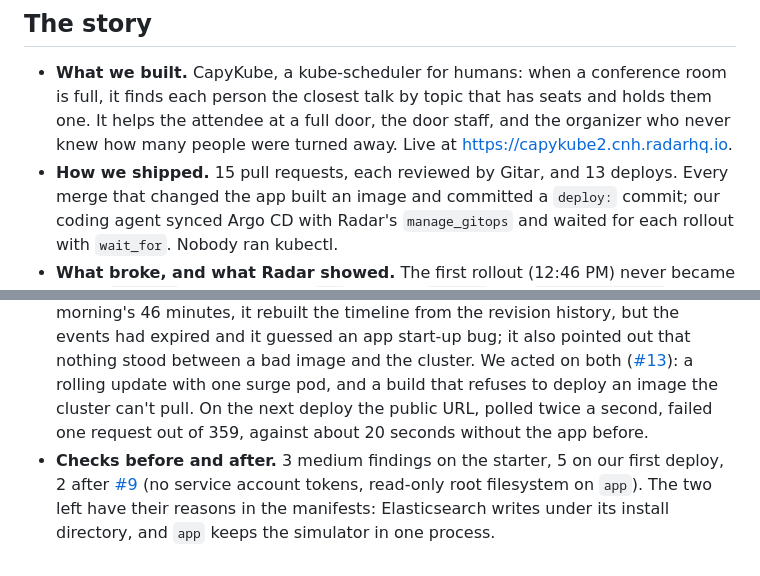
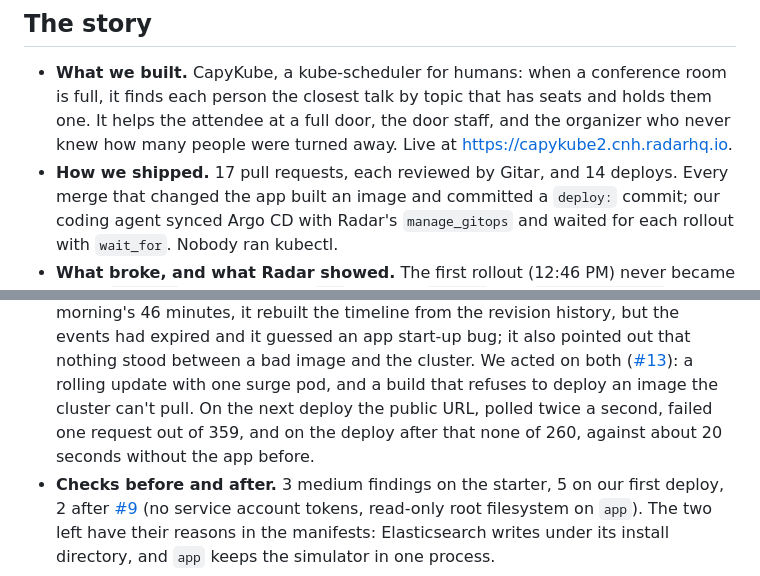
Before and after one commit to chinesepowered/hack-slc, a Markdown page: STORY.md, 2 parts joined by grey strips. Rendered like a GitHub page.

```diff
--- a/STORY.md
+++ b/STORY.md
@@ -21,7 +21,7 @@ https://app.radarhq.io/checks?scope=b6tBbVG5WFw&namespace=team-capykube2
   that has seats and holds them one. It helps the attendee at a full door,
   the door staff, and the organizer who never knew how many people were
   turned away. Live at https://capykube2.cnh.radarhq.io.
-- **How we shipped.** 15 pull requests, each reviewed by Gitar, and 13
+- **How we shipped.** 17 pull requests, each reviewed by Gitar, and 14
   deploys. Every merge that changed the app built an image and
   committed a `deploy:` commit; our coding agent synced Argo CD with Radar's
   `manage_gitops` and waited for each rollout with `wait_for`. Nobody ran
@@ -42,8 +42,8 @@ https://app.radarhq.io/checks?scope=b6tBbVG5WFw&namespace=team-capykube2
   ([#13](https://github.com/chinesepowered/hack-slc/pull/13)): a rolling
   update with one surge pod, and a build that refuses to deploy an image the
   cluster can't pull. On the next deploy the public URL, polled twice a
-  second, failed one request out of 359, against about 20 seconds without
-  the app before.
+  second, failed one request out of 359, and on the deploy after that none
+  of 260, against about 20 seconds without the app before.
 - **Checks before and after.** 3 medium findings on the starter, 5 on our
   first deploy, 2 after
   [#9](https://github.com/chinesepowered/hack-slc/pull/9) (no service
```
Also changed, not shown: README.md (+14 -8 lines), docs/radar.md (+4 -2 lines), docs/media/gitar-findings.png (added), docs/media/radar-ai.png (added), 1 other file.
